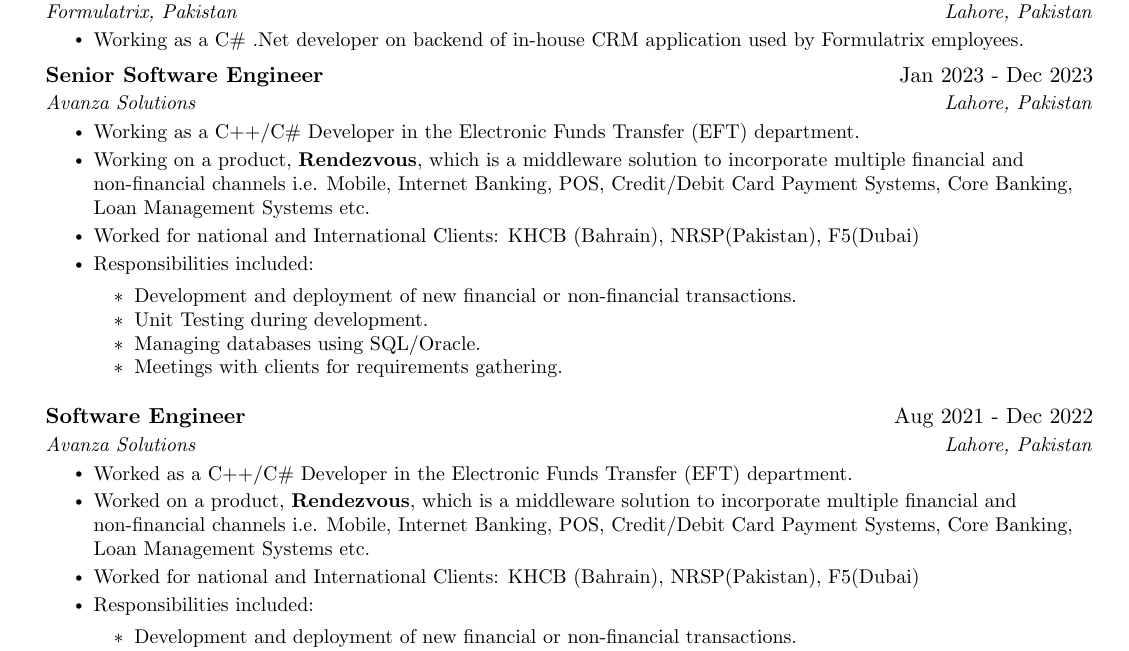
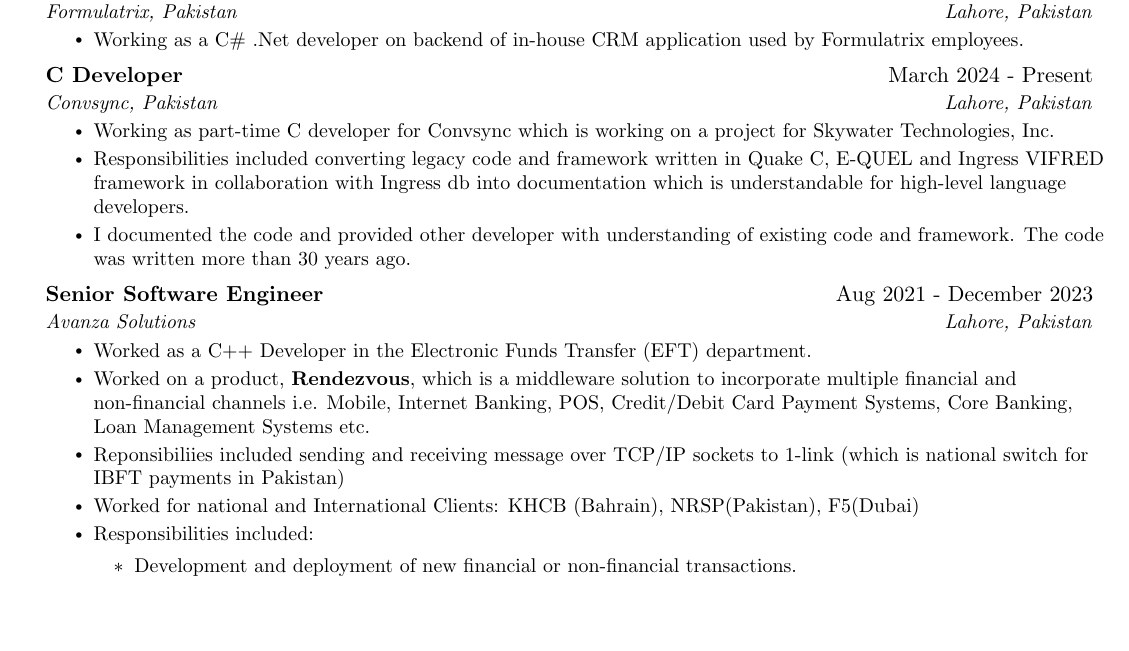
Before and after one commit to cricketjanoon/curriculum-vitae, a LaTeX CV (resume.tex): part of page 1 of 3, cut so that both start at the same text, the shorter picture padded with empty space. Compiled offline with pdfLaTeX.

Commit message:
updated with position of convsynx as C developer

```diff
--- a/resume.tex
+++ b/resume.tex
@@ -134,41 +134,38 @@
 \section{Experience}
 \resumeSubHeadingListStart
 
+
     \resumeSubheading
-      {Senior Software Engineer}{Jan 2024 - Present}
+      {Senior Software Engineer}  {Jan 2024 - Present}
       {Formulatrix, Pakistan}{Lahore, Pakistan}
       \resumeItemListStart
         \resumeItem{Working as a C\# .Net developer on backend of in-house CRM application used by Formulatrix employees.}
     \resumeItemListEnd
 
+    \resumeSubheading
+      {C Developer}{March 2024 - Present}
+      {Convsync, Pakistan}{Lahore, Pakistan}
+      \resumeItemListStart
+        \resumeItem{Working as part-time C developer for Convsync which is working on a project for Skywater Technologies, Inc. }
+      \resumeItem{Responsibilities included converting legacy code and framework written in Quake C, E-QUEL and Ingress VIFRED framework in collaboration with Ingress db into documentation which is understandable for high-level language developers.}
+      \resumeItem{I documented the code and provided other developer with understanding of existing code and framework. The code was written more than 30 years ago.}
+
+    \resumeItemListEnd
+
 
     \resumeSubheading
-      {Senior Software Engineer}{Jan 2023 - Dec 2023}
+      {Senior Software Engineer}{Aug 2021 - December 2023}
       {Avanza Solutions}{Lahore, Pakistan}
       \resumeItemListStart
-        \resumeItem{Working as a C++/C\# Developer in the Electronic Funds Transfer (EFT) department.}
-        \resumeItem{Working on a product, \textbf{Rendezvous}, which is a middleware solution to incorporate multiple financial and non-financial channels i.e. Mobile, Internet Banking, POS, Credit/Debit Card Payment Systems, Core Banking, Loan Management Systems etc.}
+        \resumeItem{Worked as a C++ Developer in the Electronic Funds Transfer (EFT) department.}
+        \resumeItem{Worked on a product, \textbf{Rendezvous}, which is a middleware solution to incorporate multiple financial and non-financial channels i.e. Mobile, Internet Banking, POS, Credit/Debit Card Payment Systems, Core Banking, Loan Management Systems etc.}
+        \resumeItem{Reponsibiliies included sending and receiving message over TCP/IP sockets to 1-link (which is national switch for IBFT payments in Pakistan)}
         \resumeItem{Worked for national and International Clients: KHCB (Bahrain), NRSP(Pakistan), F5(Dubai)}
         \resumeItem{Responsibilities included:
             \resumeItemListStart
         			\resumeItem{Development and deployment of new financial or non-financial transactions.}
         			\resumeItem{Unit Testing during development.}
         			\resumeItem{Managing databases using SQL/Oracle.}
-        			\resumeItem{Meetings with clients for requirements gathering. \newline }
    			\resumeItemListEnd}
     \resumeItemListEnd
 
-    \resumeSubheading
-      {Software Engineer}{Aug 2021 - Dec 2022}
-      {Avanza Solutions}{Lahore, Pakistan}
-      \resumeItemListStart
-        \resumeItem{Worked as a C++/C\# Developer in the Electronic Funds Transfer (EFT) department.}
-        \resumeItem{Worked on a product, \textbf{Rendezvous}, which is a middleware solution to incorporate multiple 								financial and non-financial channels i.e. Mobile, Internet Banking, POS, Credit/Debit Card Payment Systems, Core Banking, Loan Management Systems etc.}
-        \resumeItem{Worked for national and International Clients: KHCB (Bahrain), NRSP(Pakistan), F5(Dubai)}
-        \resumeItem{Responsibilities included:
-            \resumeItemListStart
-        			\resumeItem{Development and deployment of new financial or non-financial transactions.}
-        			\resumeItem{Unit Testing during development.}
-        			\resumeItem{Managing databases using SQL/Oracle.}
-        			\resumeItem{Meetings with clients for requirements gathering. \newline }
-   			\resumeItemListEnd}
```
Also changed, not shown: resume.pdf, resume.tex (18 more changed lines).
